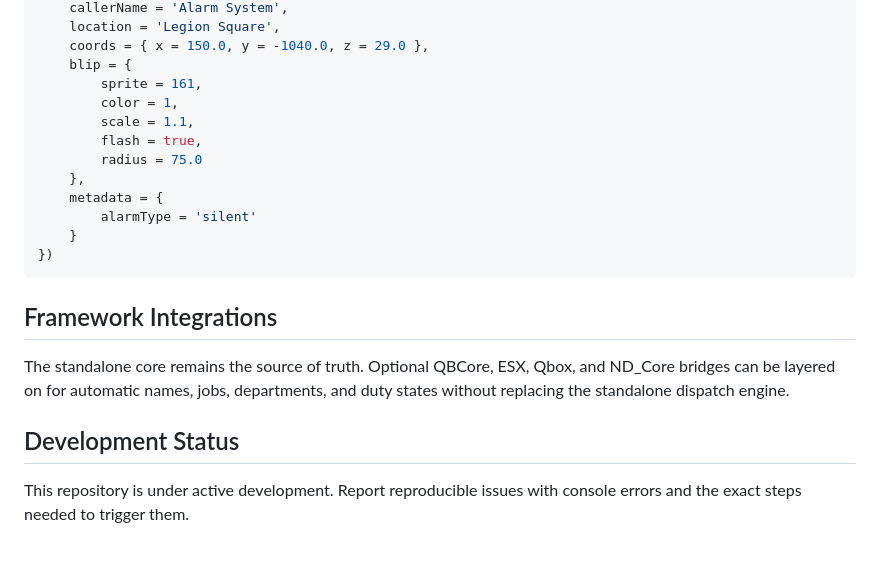
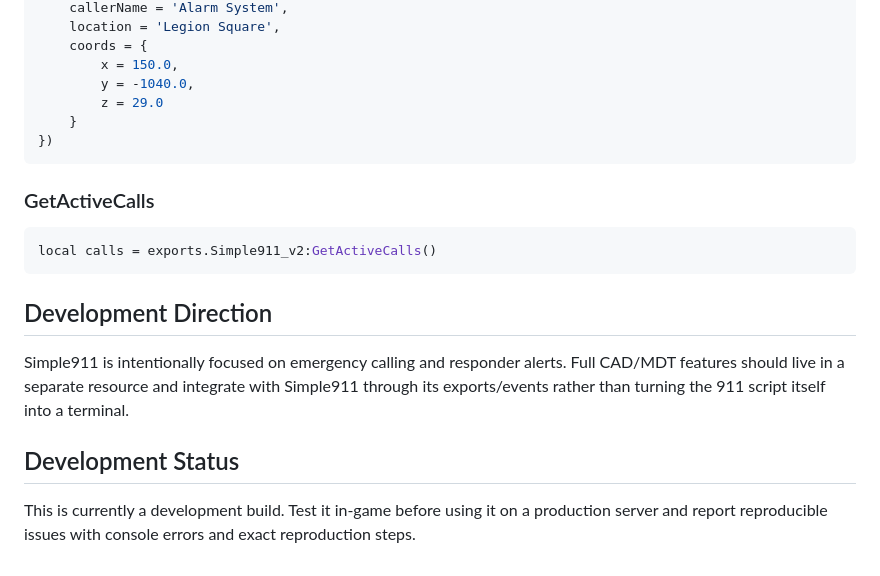
Before and after one commit to Fadinlaws123/Simple911_v2, a Markdown page: README.md, the part around one of its changes. Drawn GitHub-style.

````diff
--- a/README.md
+++ b/README.md
@@ -144,23 +84,23 @@ local success, callId = exports.Simple911_v2:CustomAlert({
     callerName = 'Alarm System',
     location = 'Legion Square',
-    coords = { x = 150.0, y = -1040.0, z = 29.0 },
-    blip = {
-        sprite = 161,
-        color = 1,
-        scale = 1.1,
-        flash = true,
-        radius = 75.0
-    },
-    metadata = {
-        alarmType = 'silent'
+    coords = {
+        x = 150.0,
+        y = -1040.0,
+        z = 29.0
     }
 })
 ```
 
-## Framework Integrations
+### GetActiveCalls
 
-The standalone core remains the source of truth. Optional QBCore, ESX, Qbox, and ND_Core bridges can be layered on for automatic names, jobs, departments, and duty states without replacing the standalone dispatch engine.
+```lua
+local calls = exports.Simple911_v2:GetActiveCalls()
+```
+
+## Development Direction
+
+Simple911 is intentionally focused on emergency calling and responder alerts. Full CAD/MDT features should live in a separate resource and integrate with Simple911 through its exports/events rather than turning the 911 script itself into a terminal.
 
 ## Development Status
 
-This repository is under active development. Report reproducible issues with console errors and the exact steps needed to trigger them.
+This is currently a development build. Test it in-game before using it on a production server and report reproducible issues with console errors and exact reproduction steps.
````
Also changed, not shown: other parts of README.md (+51 -111 lines).
